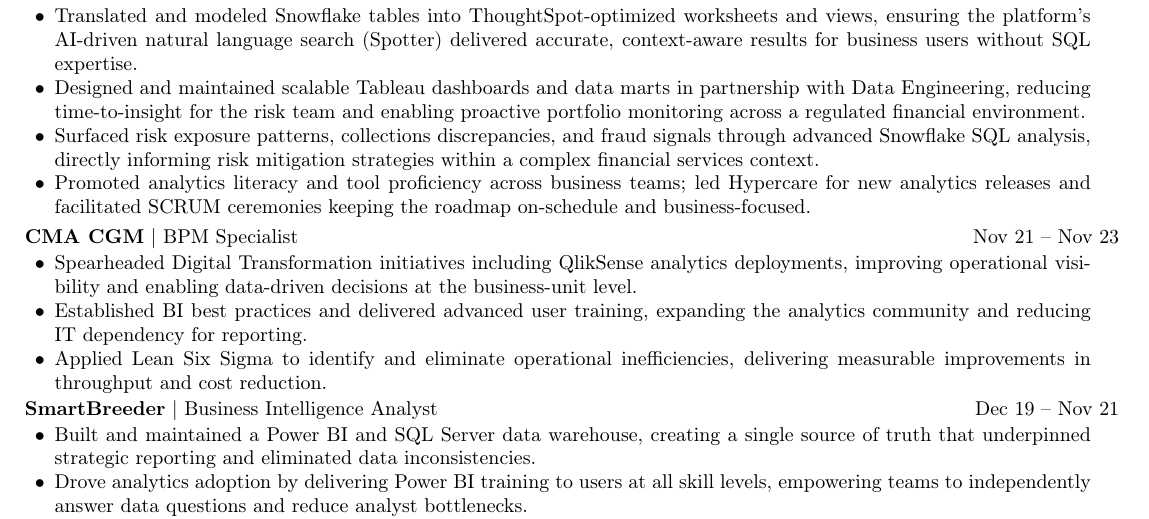
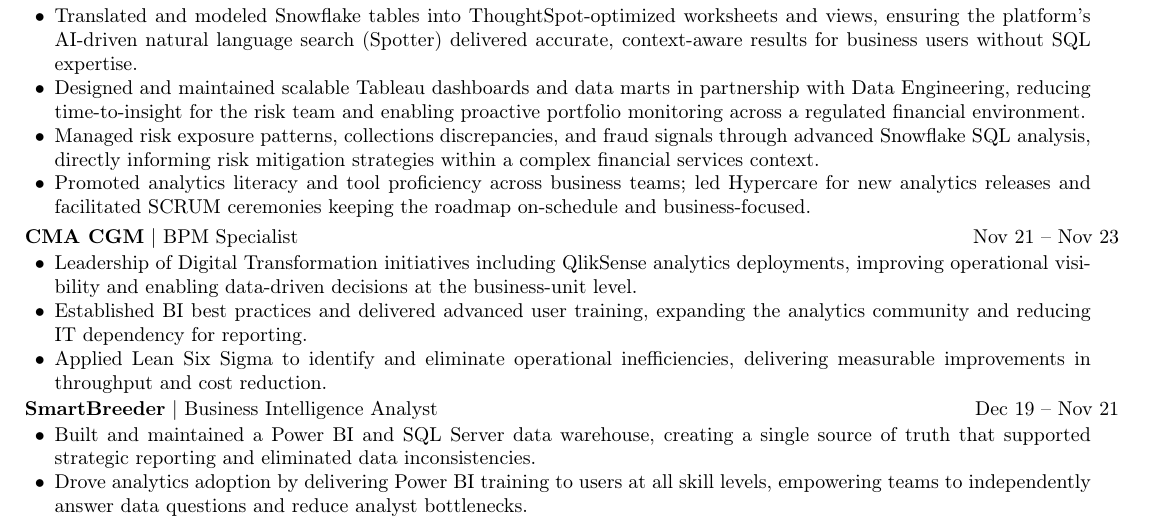
Before and after one commit to FelipeRamiresTerrazas/cv, a LaTeX CV (src/cv_felipe_terrazas_ey_bi_senior.tex): part of the page, cut so that both start at the same text. Compiled offline with pdfLaTeX.

Commit message:
Revise CV content for Felipe Ramires Terrazas to enhance clarity and precision in professional experience descriptions, including updates to risk management and digital transformation initiatives.

```diff
--- a/src/cv_felipe_terrazas_ey_bi_senior.tex
+++ b/src/cv_felipe_terrazas_ey_bi_senior.tex
@@ -59,20 +59,20 @@
 	\begin{itemize}[noitemsep, topsep=1pt, leftmargin=1.5em, rightmargin=0.5cm]
 		\item Translated and modeled Snowflake tables into ThoughtSpot-optimized worksheets and views, ensuring the platform's AI-driven natural language search (Spotter) delivered accurate, context-aware results for business users without SQL expertise.
 		\item Designed and maintained scalable Tableau dashboards and data marts in partnership with Data Engineering, reducing time-to-insight for the risk team and enabling proactive portfolio monitoring across a regulated financial environment.
-		\item Surfaced risk exposure patterns, collections discrepancies, and fraud signals through advanced Snowflake SQL analysis, directly informing risk mitigation strategies within a complex financial services context.
+		\item Managed risk exposure patterns, collections discrepancies, and fraud signals through advanced Snowflake SQL analysis, directly informing risk mitigation strategies within a complex financial services context.
 		\item Promoted analytics literacy and tool proficiency across business teams; led Hypercare for new analytics releases and facilitated SCRUM ceremonies keeping the roadmap on-schedule and business-focused.
 	\end{itemize}
 
 	\noindent \textbf{CMA CGM} | BPM Specialist \hfill Nov 21 -- Nov 23
 	\begin{itemize}[noitemsep, topsep=1pt, leftmargin=1.5em, rightmargin=0.5cm]
-		\item Spearheaded Digital Transformation initiatives including QlikSense analytics deployments, improving operational visibility and enabling data-driven decisions at the business-unit level.
+		\item Leadership of Digital Transformation initiatives including QlikSense analytics deployments, improving operational visibility and enabling data-driven decisions at the business-unit level.
 		\item Established BI best practices and delivered advanced user training, expanding the analytics community and reducing IT dependency for reporting.
 		\item Applied Lean Six Sigma to identify and eliminate operational inefficiencies, delivering measurable improvements in throughput and cost reduction.
 	\end{itemize}
 
 	\noindent \textbf{SmartBreeder} | Business Intelligence Analyst \hfill Dec 19 -- Nov 21
 	\begin{itemize}[noitemsep, topsep=1pt, leftmargin=1.5em, rightmargin=0.5cm]
-		\item Built and maintained a Power BI and SQL Server data warehouse, creating a single source of truth that underpinned strategic reporting and eliminated data inconsistencies.
+		\item Built and maintained a Power BI and SQL Server data warehouse, creating a single source of truth that supported strategic reporting and eliminated data inconsistencies.
 		\item Drove analytics adoption by delivering Power BI training to users at all skill levels, empowering teams to independently answer data questions and reduce analyst bottlenecks.
 	\end{itemize}
 
```
Also changed, not shown: output/cv_felipe_terrazas_ey_bi_senior.pdf.
